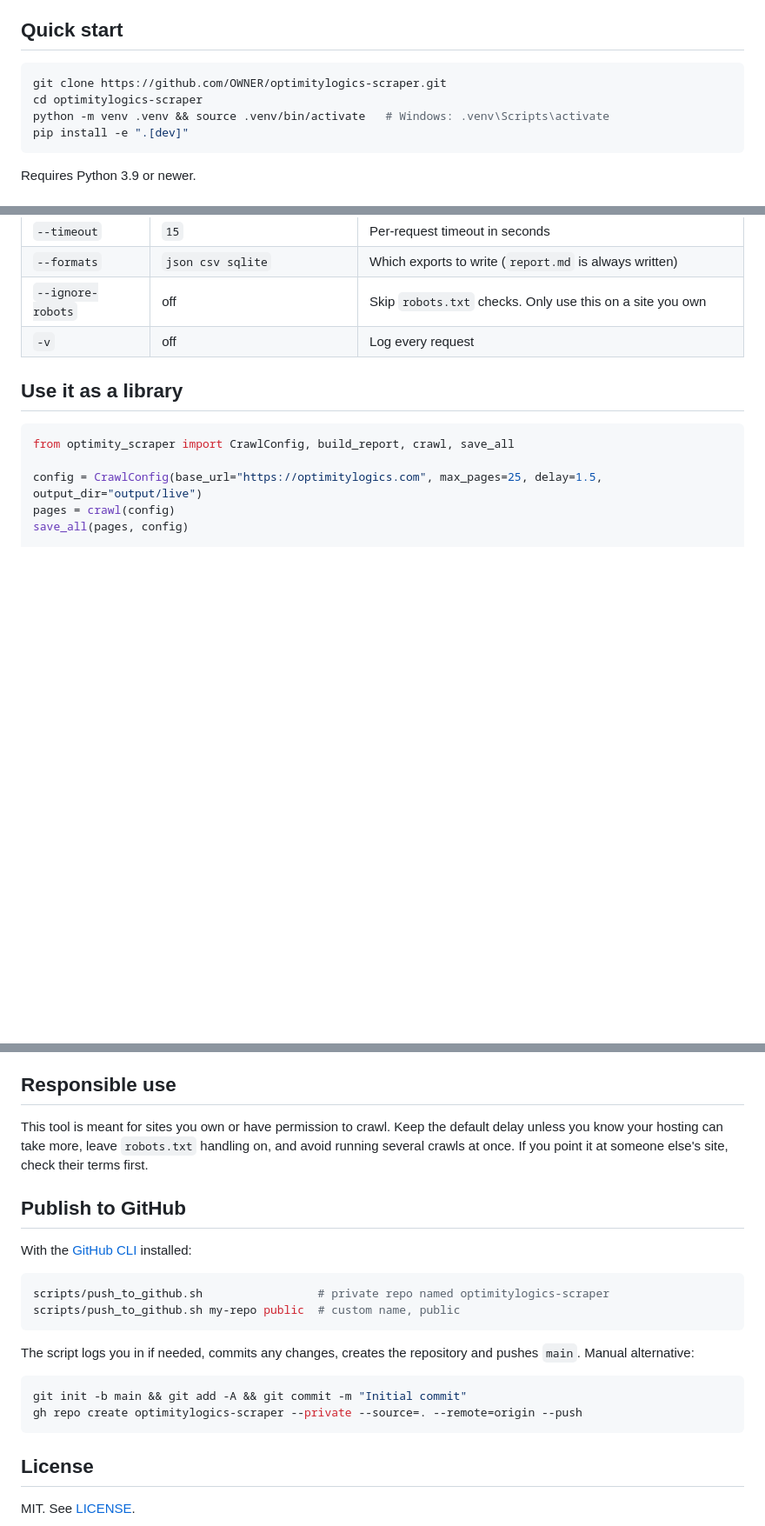
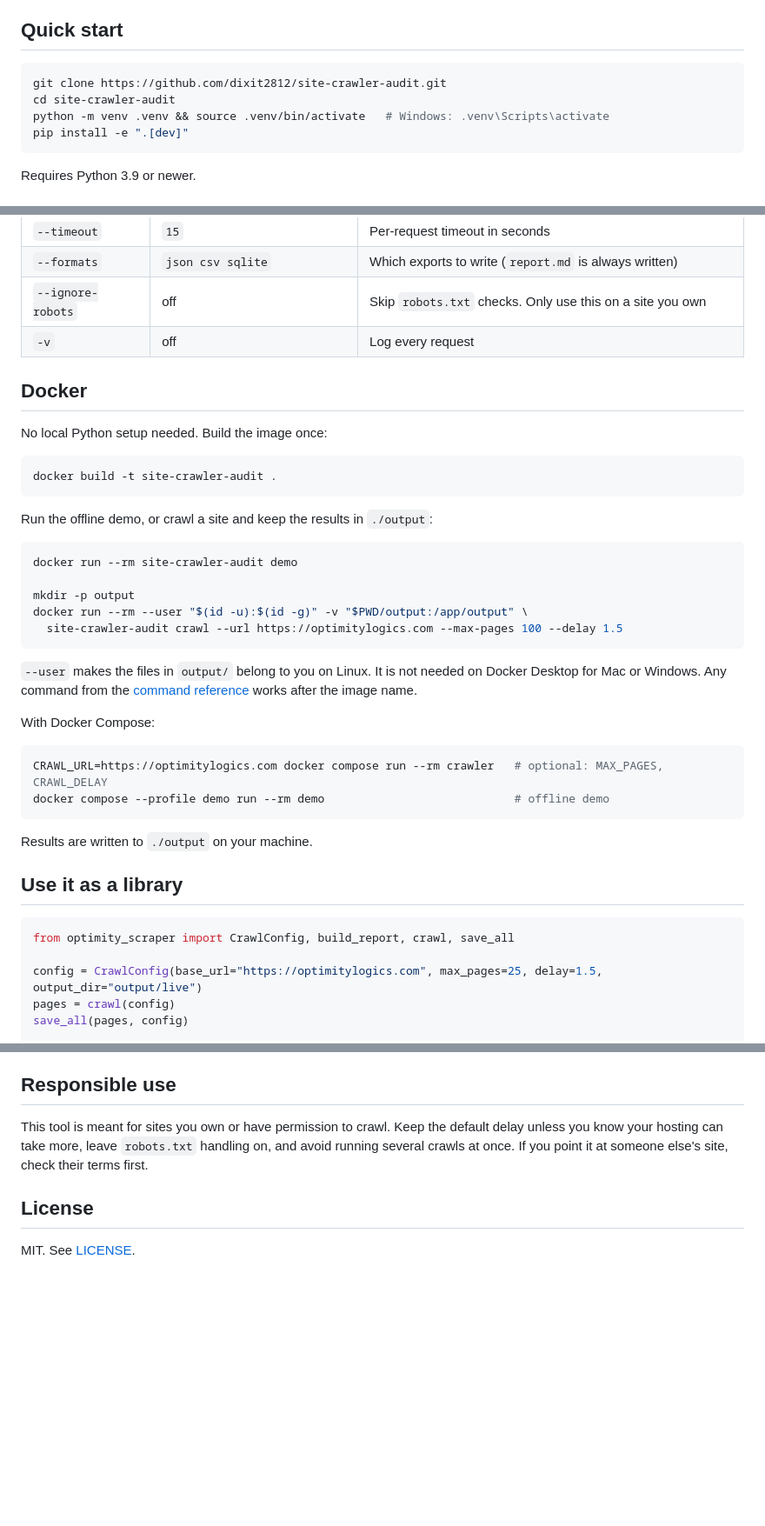
Before and after one commit to RamotiyaDixit/site-crawler-audit, a Markdown page: README.md, 3 parts joined by grey strips. Shown at 87% size. GitHub-like rendering; blank space fills up the shorter version.

Commit message:
README: document Docker usage, fix repo links, drop setup notes

````diff
--- a/README.md
+++ b/README.md
@@ -21,8 +19,8 @@ Built for first-party use: auditing your own site, feeding its content into othe
 ## Quick start
 
 ```bash
-git clone https://github.com/OWNER/optimitylogics-scraper.git
-cd optimitylogics-scraper
+git clone https://github.com/dixit2812/site-crawler-audit.git
+cd site-crawler-audit
 python -m venv .venv && source .venv/bin/activate   # Windows: .venv\Scripts\activate
 pip install -e ".[dev]"
 ```
@@ -85,6 +83,35 @@ You can also run `python -m optimity_scraper ...` without installing the console
 | `--ignore-robots` | off | Skip `robots.txt` checks. Only use this on a site you own |
 | `-v` | off | Log every request |
 
+## Docker
+
+No local Python setup needed. Build the image once:
+
+```bash
+docker build -t site-crawler-audit .
+```
+
+Run the offline demo, or crawl a site and keep the results in `./output`:
+
+```bash
+docker run --rm site-crawler-audit demo
+
+mkdir -p output
+docker run --rm --user "$(id -u):$(id -g)" -v "$PWD/output:/app/output" \
+  site-crawler-audit crawl --url https://optimitylogics.com --max-pages 100 --delay 1.5
+```
+
+`--user` makes the files in `output/` belong to you on Linux. It is not needed on Docker Desktop for Mac or Windows. Any command from the [command reference](#command-reference) works after the image name.
+
+With Docker Compose:
+
+```bash
+CRAWL_URL=https://optimitylogics.com docker compose run --rm crawler   # optional: MAX_PAGES, CRAWL_DELAY
+docker compose --profile demo run --rm demo                            # offline demo
+```
+
+Results are written to `./output` on your machine.
+
 ## Use it as a library
 
 ```python
@@ -141,22 +168,6 @@ The integration tests crawl the sample site through a real local HTTP server, so
 
 This tool is meant for sites you own or have permission to crawl. Keep the default delay unless you know your hosting can take more, leave `robots.txt` handling on, and avoid running several crawls at once. If you point it at someone else's site, check their terms first.
 
-## Publish to GitHub
-
-With the [GitHub CLI](https://cli.github.com) installed:
-
-```bash
-scripts/push_to_github.sh                 # private repo named optimitylogics-scraper
-scripts/push_to_github.sh my-repo public  # custom name, public
-```
-
-The script logs you in if needed, commits any changes, creates the repository and pushes `main`. Manual alternative:
-
-```bash
-git init -b main && git add -A && git commit -m "Initial commit"
-gh repo create optimitylogics-scraper --private --source=. --remote=origin --push
-```
-
 ## License
 
 MIT. See [LICENSE](LICENSE).
````
Also changed, not shown: other parts of README.md (+3 -5 lines).
